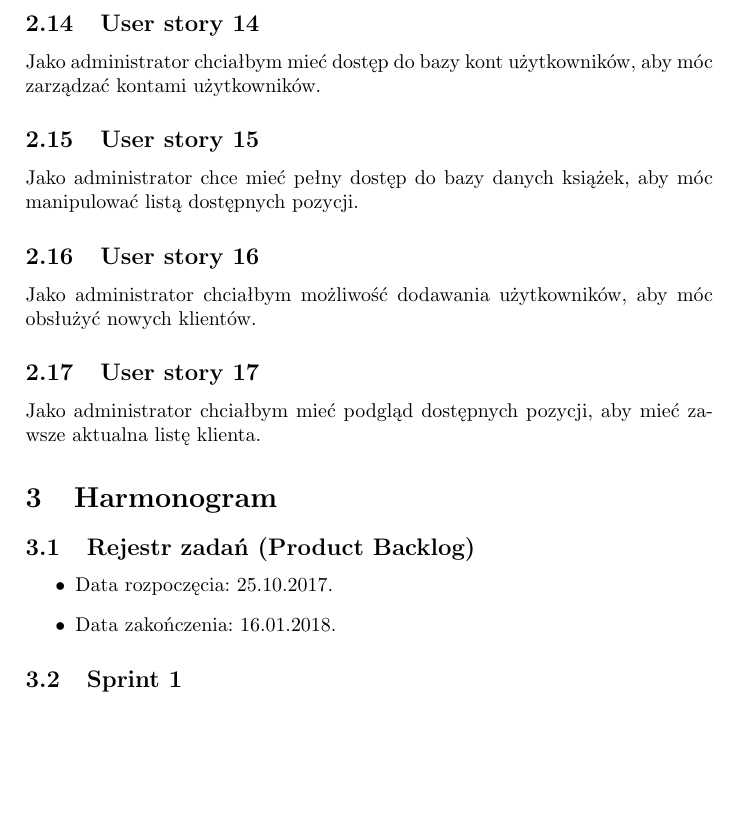
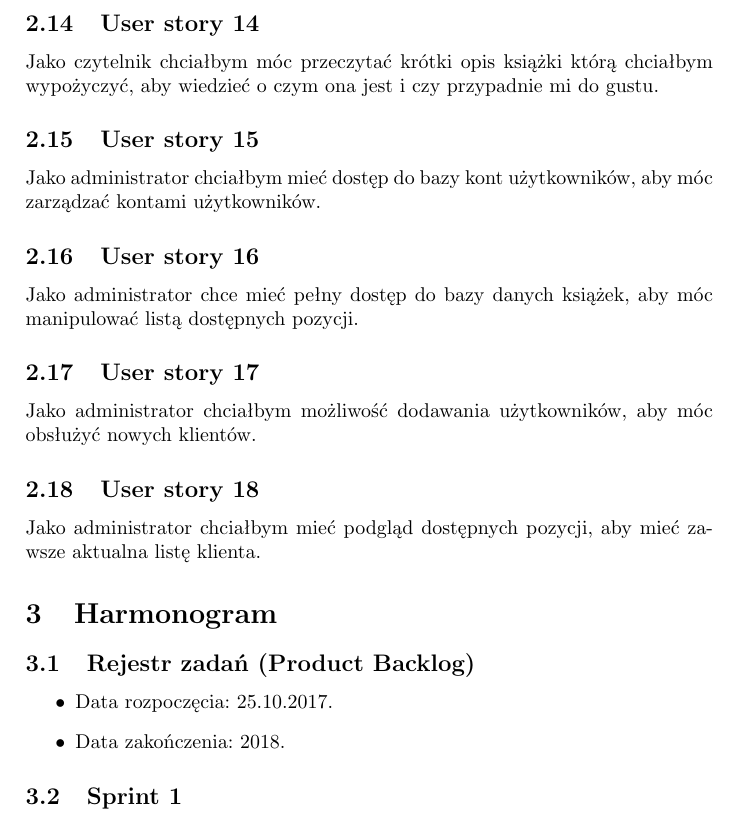
Before and after one commit to ProjektBibliotek/biblio, a LaTeX document (Projekt_ZPI.tex): part of page 5 of 9, cut so that both start at the same text, the shorter picture padded with empty space. Compiled offline with pdfLaTeX; the source files are stored in an older character set and shown here as Unicode.

Commit message:
z zajec
poprawka

```diff
--- a/Projekt_ZPI.tex
+++ b/Projekt_ZPI.tex
@@ -96,16 +96,21 @@
 Jako czytelnik chciałbym mieć możliwość zarezerwowania (zapisania się w kolejce) książki na stronie internetowej, aby jak najszybciej otrzymać możliwość wypożyczenia książki cieszącej się dużą popularnością w bibliotece.
 
 \subsection{User story 14}
+Jako czytelnik chciałbym móc przeczytać krótki opis książki którą chciałbym wypożyczyć, aby wiedzieć o czym ona jest i czy przypadnie mi do gustu.
+
+\subsection{User story 15}
 Jako administrator chciałbym mieć dostęp do bazy kont użytkowników, aby móc zarządzać kontami użytkowników.
 
-\subsection{User story 15}
+\subsection{User story 16}
 Jako administrator chce mieć pełny dostęp do bazy danych książek, aby móc manipulować listą dostępnych pozycji.
 
-\subsection{User story 16}
+\subsection{User story 17}
 Jako administrator chciałbym możliwość dodawania użytkowników, aby móc obsłużyć nowych klientów.
 
-\subsection{User story 17}
+\subsection{User story 18}
 Jako administrator chciałbym mieć podgląd dostępnych pozycji, aby mieć zawsze aktualna listę klienta.
+
+
 
 \section{Harmonogram}
 
@@ -113,7 +118,7 @@
 
 \begin{itemize}
 \item Data rozpoczęcia: 25.10.2017.
-\item  Data zakończenia: 16.01.2018.
+\item  Data zakończenia: 2018.
 \end{itemize}
 
 \subsection{Sprint 1}
```
Also changed, not shown: Projekt_ZPI.pdf, Projekt_ZPI.tex (2 more changed lines).
